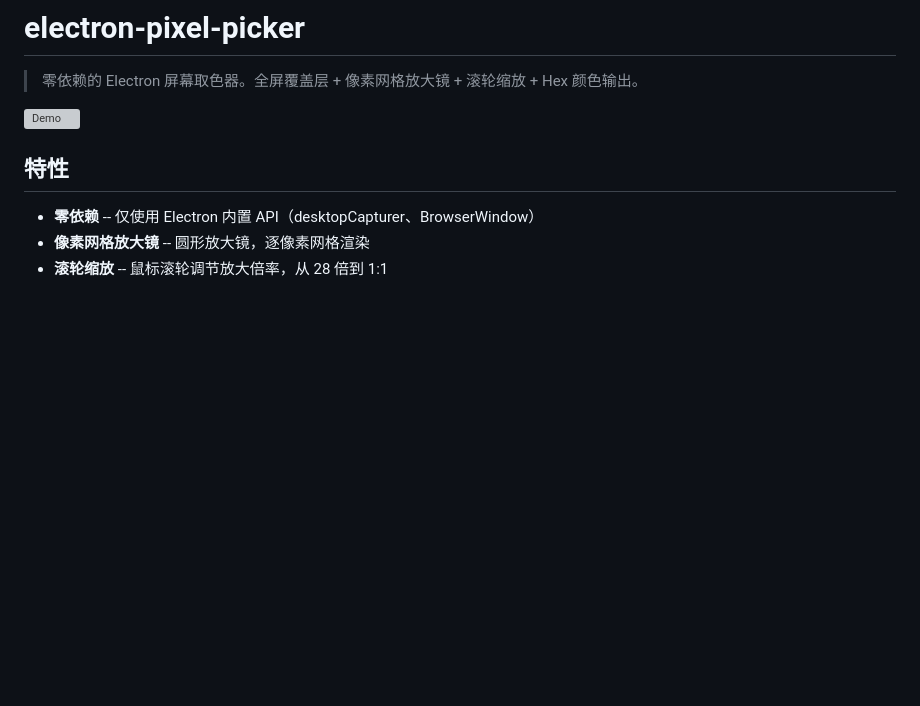
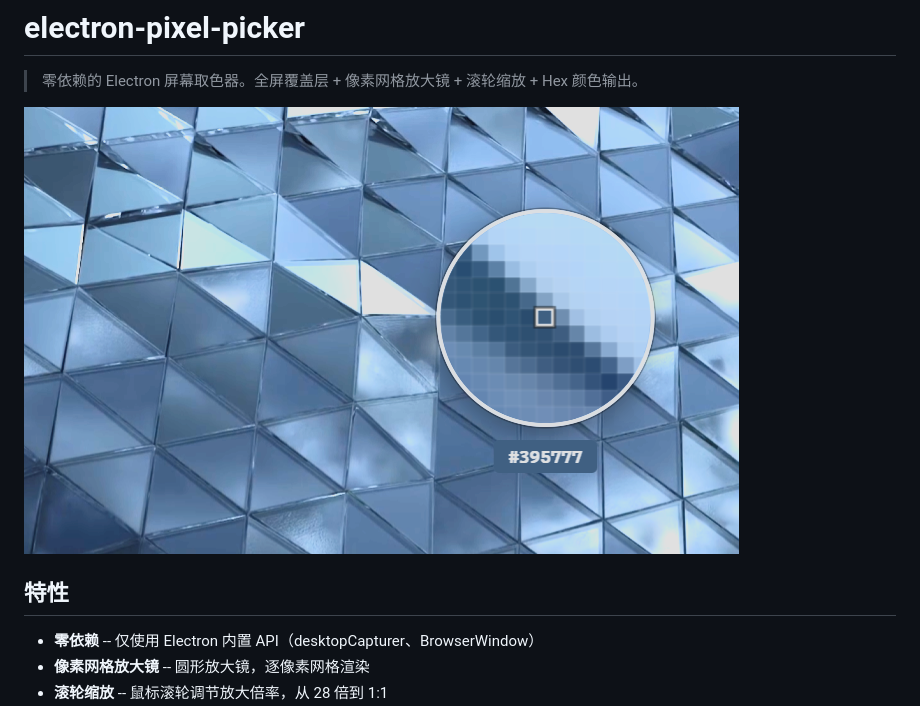
Before and after one commit to Caldis/electron-pixel-picker, a Markdown page: README.zh-CN.md, the part around the change. GitHub-like rendering; pictures changed too: docs/header.png (added); blank space fills up the shorter version; grey boxes are pictures that could not be loaded.

```diff
--- a/README.zh-CN.md
+++ b/README.zh-CN.md
@@ -2,7 +2,7 @@
 
 > 零依赖的 Electron 屏幕取色器。全屏覆盖层 + 像素网格放大镜 + 滚轮缩放 + Hex 颜色输出。
 
-![Demo](docs/demo.gif)
+![electron-pixel-picker](docs/header.png)
 
 ## 特性
 
```
Also changed, not shown: README.md (+1 -1 lines), 1 other file.
